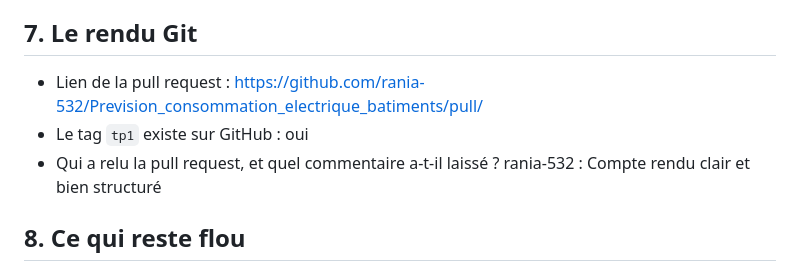
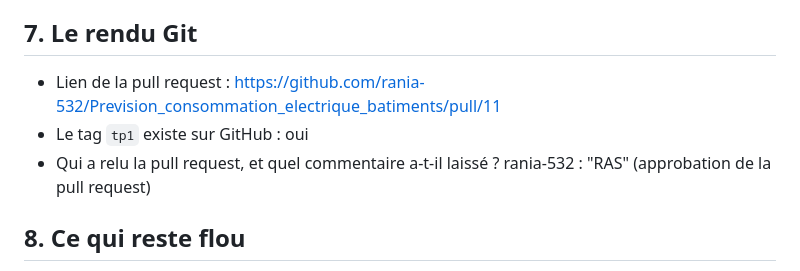
Before and after one commit to rania-532/Prevision_consommation_electrique_batiments, a Markdown page: TPs/TP1/compteRendu.md, the part around the change. Rendered like a GitHub page.

Commit message:
Complete section 7 du compte rendu

```diff
--- a/TPs/TP1/compteRendu.md
+++ b/TPs/TP1/compteRendu.md
@@ -193,10 +193,10 @@ maintai.api.main désigne le module Python correspondant au fichier maintai/api/
 
 ## 7. Le rendu Git
 
-- Lien de la pull request : https://github.com/rania-532/Prevision_consommation_electrique_batiments/pull/<numero>
+- Lien de la pull request : https://github.com/rania-532/Prevision_consommation_electrique_batiments/pull/11
 - Le tag `tp1` existe sur GitHub : oui
 - Qui a relu la pull request, et quel commentaire a-t-il laissé ?
-  rania-532 : Compte rendu clair et bien structuré
+  rania-532 : "RAS" (approbation de la pull request)
 
 ## 8. Ce qui reste flou
 
```
